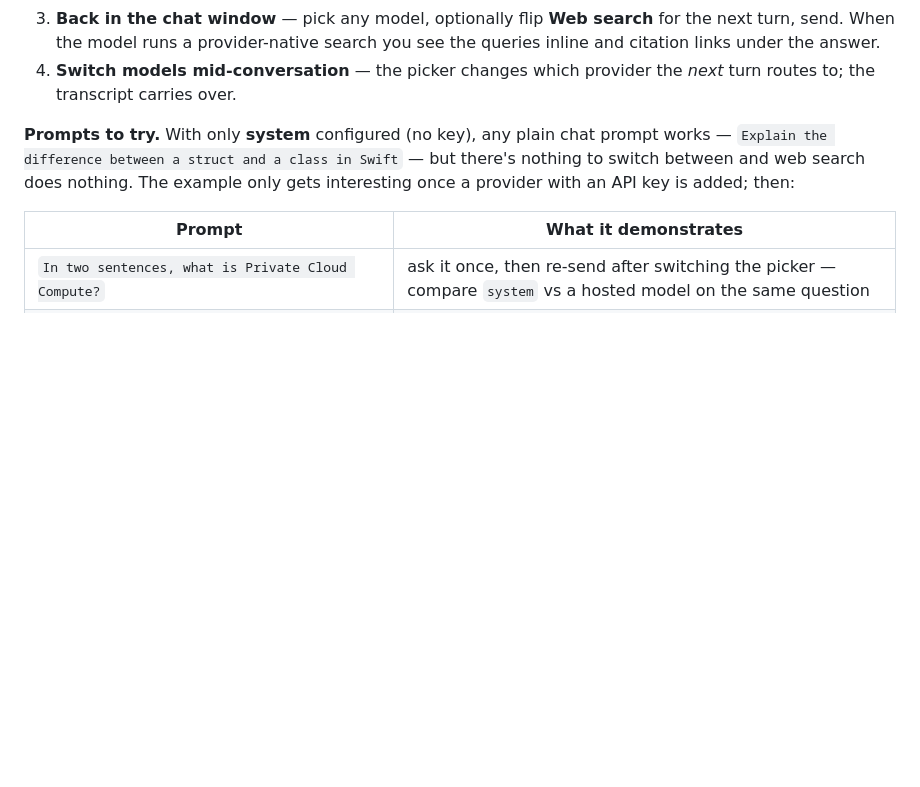
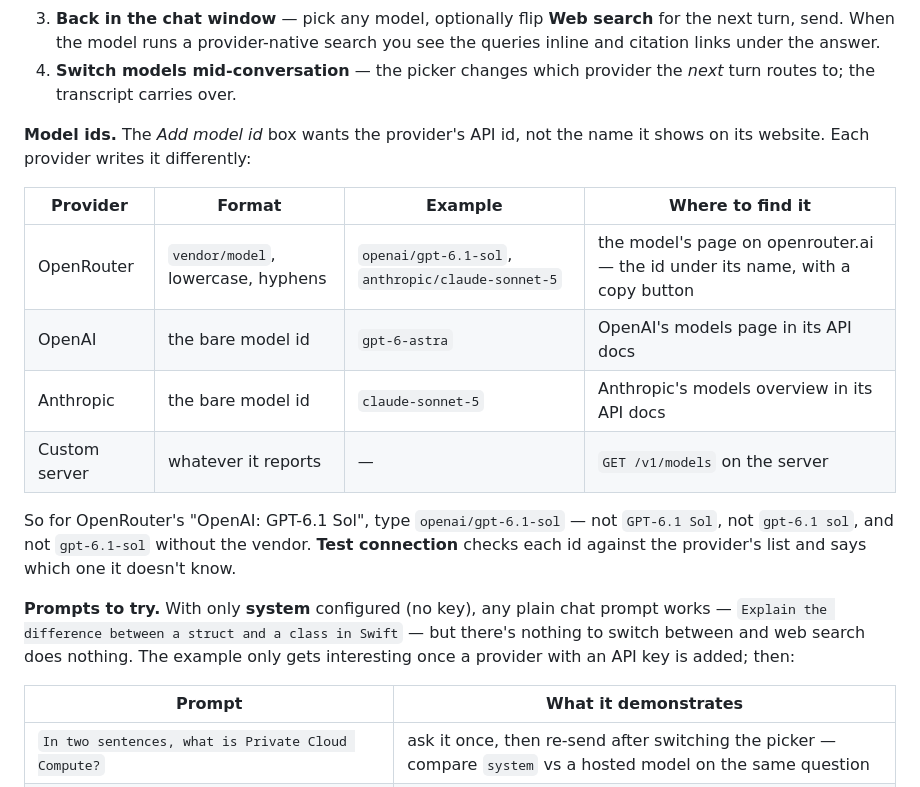
Before and after one commit to ancientcomputing/locallm, a Markdown page: examples/model-switch/README.md, the part around the change. Drawn GitHub-style; blank space fills up the shorter version.

Commit message:
model-switch README: how to write each provider's model id
The Add model id box wants the provider's API id, not its display name;
OpenRouter's is vendor/model (openai/gpt-6.1-sol, not "GPT-6.1 Sol" or
gpt-6.1-sol) and is copied from the model's page on openrouter.ai. A table
of format, example and where to find it per provider; Test connection
checks each id.

Co-Authored-By: Claude <noreply@anthropic.com>

```diff
--- a/examples/model-switch/README.md
+++ b/examples/model-switch/README.md
@@ -34,6 +34,20 @@ Running a packaged build (`packaging/build-and-sign.sh`, below):
    citation links under the answer.
 4. **Switch models mid-conversation** — the picker changes which provider the *next* turn routes
    to; the transcript carries over.
+
+**Model ids.** The *Add model id* box wants the provider's API id, not the name it shows on its
+website. Each provider writes it differently:
+
+| Provider | Format | Example | Where to find it |
+|---|---|---|---|
+| OpenRouter | `vendor/model`, lowercase, hyphens | `openai/gpt-6.1-sol`, `anthropic/claude-sonnet-5` | the model's page on openrouter.ai — the id under its name, with a copy button |
+| OpenAI | the bare model id | `gpt-6-astra` | OpenAI's models page in its API docs |
+| Anthropic | the bare model id | `claude-sonnet-5` | Anthropic's models overview in its API docs |
+| Custom server | whatever it reports | — | `GET /v1/models` on the server |
+
+So for OpenRouter's "OpenAI: GPT-6.1 Sol", type `openai/gpt-6.1-sol` — not `GPT-6.1 Sol`, not
+`gpt-6.1 sol`, and not `gpt-6.1-sol` without the vendor. **Test connection** checks each id
+against the provider's list and says which one it doesn't know.
 
 **Prompts to try.** With only **system** configured (no key), any plain chat prompt works —
 `Explain the difference between a struct and a class in Swift` — but there's nothing to switch
```
